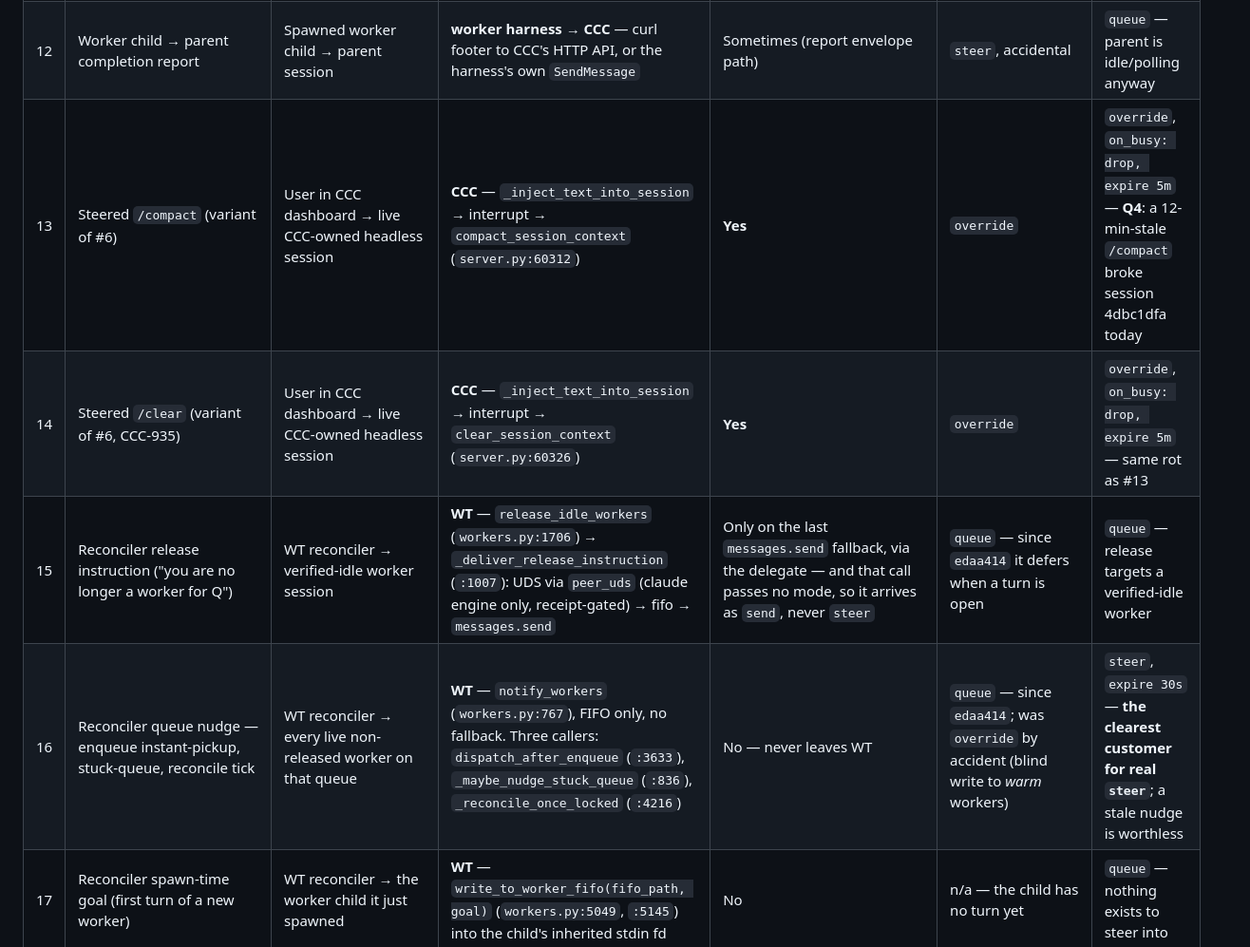
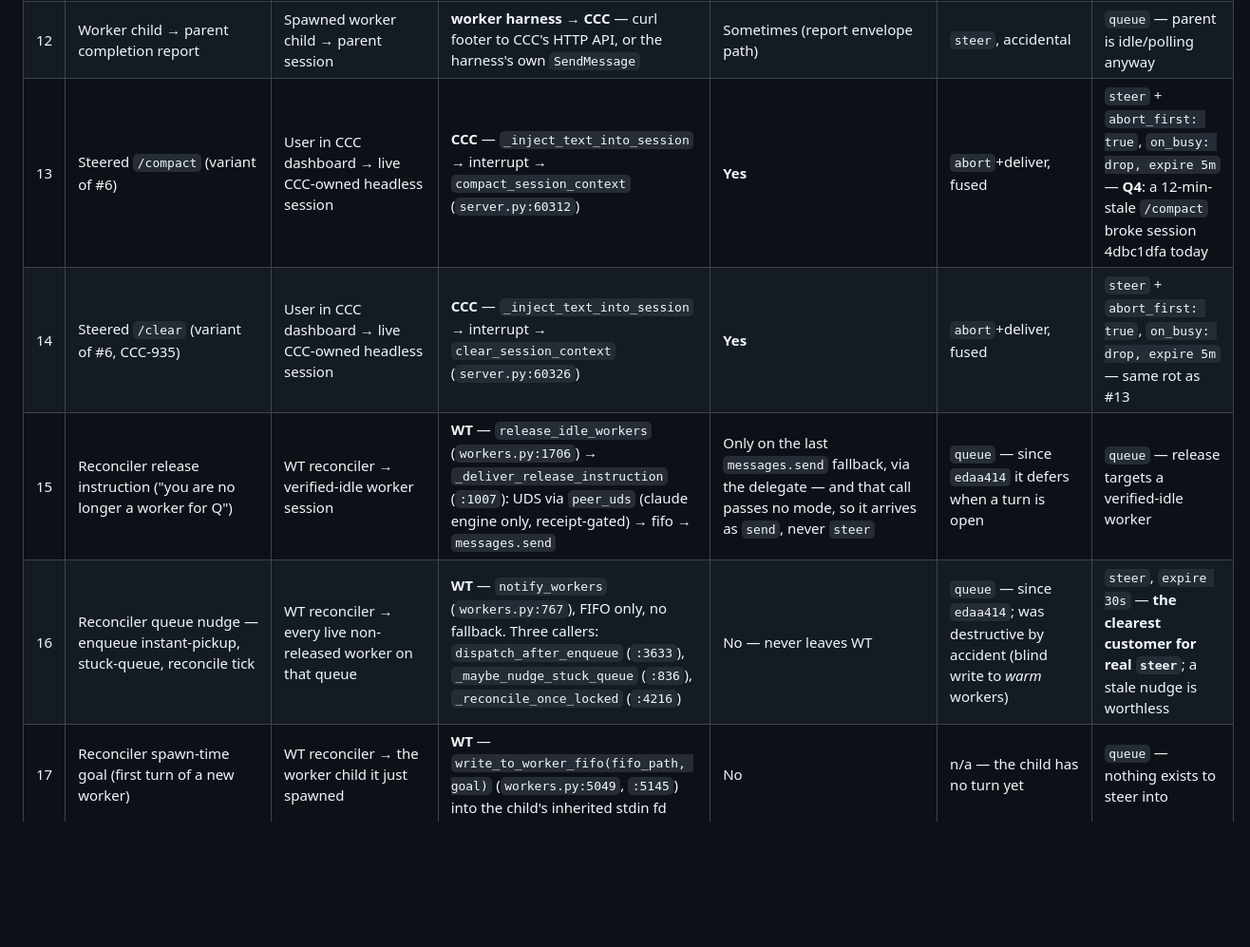
Before and after one commit to amirfish1/watchtower, a Markdown page: docs/Pulled every mode branch and interrupt c.md, the part around one of its changes. Shown at 95% size. Rendered like a GitHub page; blank space fills up the shorter version.

```diff
--- a/docs/Pulled every mode branch and interrupt c.md
+++ b/docs/Pulled every mode branch and interrupt c.md
@@ -59,9 +59,9 @@ That opt-in is `force_queue` (originally spelled `mode="send_queue"`).
 | 11 | CCC inbound peer socket (Slice 3, another session → CCC) | Foreign peer session → CCC-owned session | **CCC** — `_ccc_peer_handle_connection` (`server.py:59701`) — only routes ask-replies + report envelopes | No — general chat frames get logged `CCC-PEER-UNROUTED` and dropped | dropped entirely (`CCC-PEER-UNROUTED`) | `queue` — **Q3**: should a peer frame ever be allowed to `steer`? |
 | 12 | Worker child → parent completion report | Spawned worker child → parent session | **worker harness → CCC** — curl footer to CCC's HTTP API, or the harness's own `SendMessage` | Sometimes (report envelope path) | `steer`, accidental | `queue` — parent is idle/polling anyway |
-| 13 | Steered `/compact` (variant of #6) | User in CCC dashboard → live CCC-owned headless session | **CCC** — `_inject_text_into_session` → interrupt → `compact_session_context` (`server.py:60312`) | **Yes** | `override` | `override`, `on_busy: drop, expire 5m` — **Q4**: a 12-min-stale `/compact` broke session 4dbc1dfa today |
-| 14 | Steered `/clear` (variant of #6, CCC-935) | User in CCC dashboard → live CCC-owned headless session | **CCC** — `_inject_text_into_session` → interrupt → `clear_session_context` (`server.py:60326`) | **Yes** | `override` | `override`, `on_busy: drop, expire 5m` — same rot as #13 |
+| 13 | Steered `/compact` (variant of #6) | User in CCC dashboard → live CCC-owned headless session | **CCC** — `_inject_text_into_session` → interrupt → `compact_session_context` (`server.py:60312`) | **Yes** | `abort`+deliver, fused | `steer` + `abort_first: true`, `on_busy: drop, expire 5m` — **Q4**: a 12-min-stale `/compact` broke session 4dbc1dfa today |
+| 14 | Steered `/clear` (variant of #6, CCC-935) | User in CCC dashboard → live CCC-owned headless session | **CCC** — `_inject_text_into_session` → interrupt → `clear_session_context` (`server.py:60326`) | **Yes** | `abort`+deliver, fused | `steer` + `abort_first: true`, `on_busy: drop, expire 5m` — same rot as #13 |
 | 15 | Reconciler release instruction ("you are no longer a worker for Q") | WT reconciler → verified-idle worker session | **WT** — `release_idle_workers` (`workers.py:1706`) → `_deliver_release_instruction` (`:1007`): UDS via `peer_uds` (claude engine only, receipt-gated) → fifo → `messages.send` | Only on the last `messages.send` fallback, via the delegate — and that call passes no mode, so it arrives as `send`, never `steer` | `queue` — since `edaa414` it defers when a turn is open | `queue` — release targets a verified-idle worker |
-| 16 | Reconciler queue nudge — enqueue instant-pickup, stuck-queue, reconcile tick | WT reconciler → every live non-released worker on that queue | **WT** — `notify_workers` (`workers.py:767`), FIFO only, no fallback. Three callers: `dispatch_after_enqueue` (`:3633`), `_maybe_nudge_stuck_queue` (`:836`), `_reconcile_once_locked` (`:4216`) | No — never leaves WT | `queue` — since `edaa414`; was `override` by accident (blind write to *warm* workers) | `steer`, `expire 30s` — **the clearest customer for real `steer`**; a stale nudge is worthless |
+| 16 | Reconciler queue nudge — enqueue instant-pickup, stuck-queue, reconcile tick | WT reconciler → every live non-released worker on that queue | **WT** — `notify_workers` (`workers.py:767`), FIFO only, no fallback. Three callers: `dispatch_after_enqueue` (`:3633`), `_maybe_nudge_stuck_queue` (`:836`), `_reconcile_once_locked` (`:4216`) | No — never leaves WT | `queue` — since `edaa414`; was destructive by accident (blind write to *warm* workers) | `steer`, `expire 30s` — **the clearest customer for real `steer`**; a stale nudge is worthless |
 | 17 | Reconciler spawn-time goal (first turn of a new worker) | WT reconciler → the worker child it just spawned | **WT** — `write_to_worker_fifo(fifo_path, goal)` (`workers.py:5049`, `:5145`) into the child's inherited stdin fd | No | n/a — the child has no turn yet | `queue` — nothing exists to steer into |
 | 18 | `POST /api/inject-input` — the public front door | Any local HTTP caller (WT's delegate, the curl footer, the ccc-orchestration skill, dashboard JS, any script) → any session CCC can reach | **CCC** — `server.py:75775` → `_inject_text_into_session`. Accepts `mode` = `answer\ | send\ steer` (and legacy `steer: true`); anything else is a 400 **Yes — it *is* the front door to the chokepoint** | caller's `mode` (`send`/`steer`) | all four values + `on_busy` + `position` — this is the front door the enum is for |
 | 19 | `POST /api/inject-esc` — pure interrupt, no text | Dashboard Esc button (#7) or any local caller → live session | **CCC** — `server.py:75992` → `_interrupt_session` (`:61212`), which has **its own six-way fall-through**, not `_inject_text_into_session`'s | N/A — different router | `abort` | `abort` — ✓ correct today |
```
Also changed, not shown: other parts of docs/Pulled every mode branch and interrupt c.md (+56 -17 lines).
